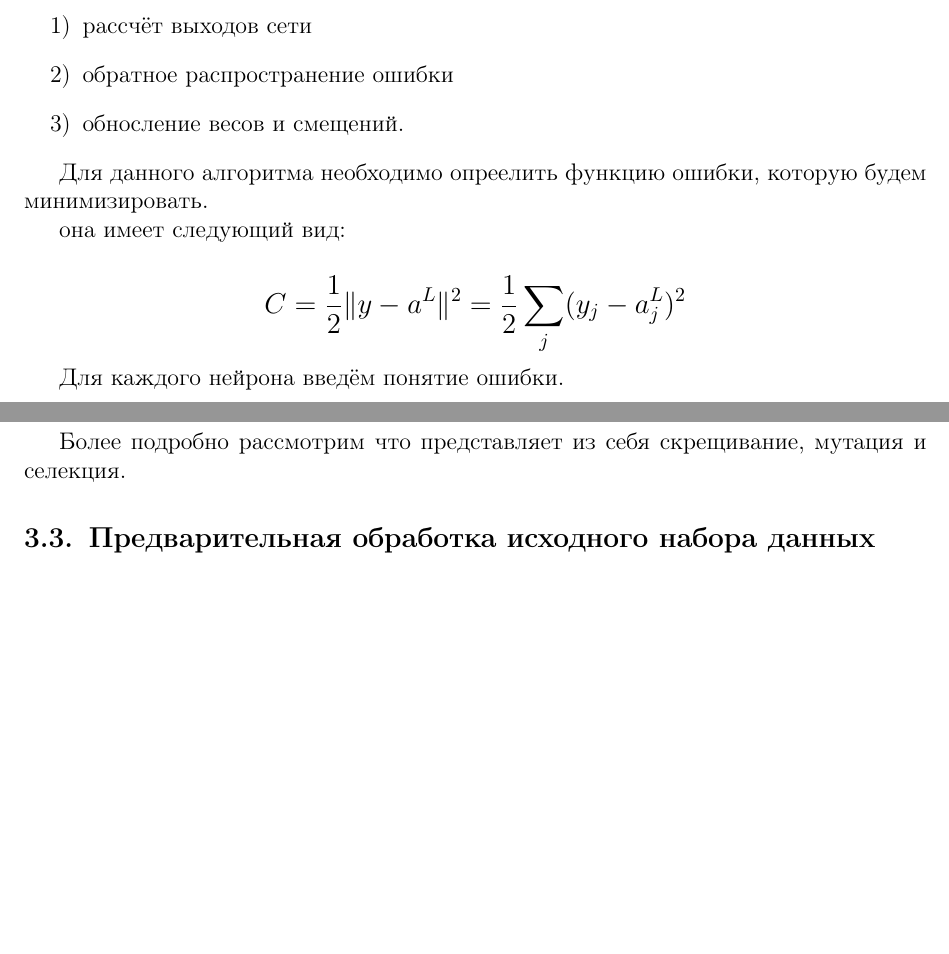
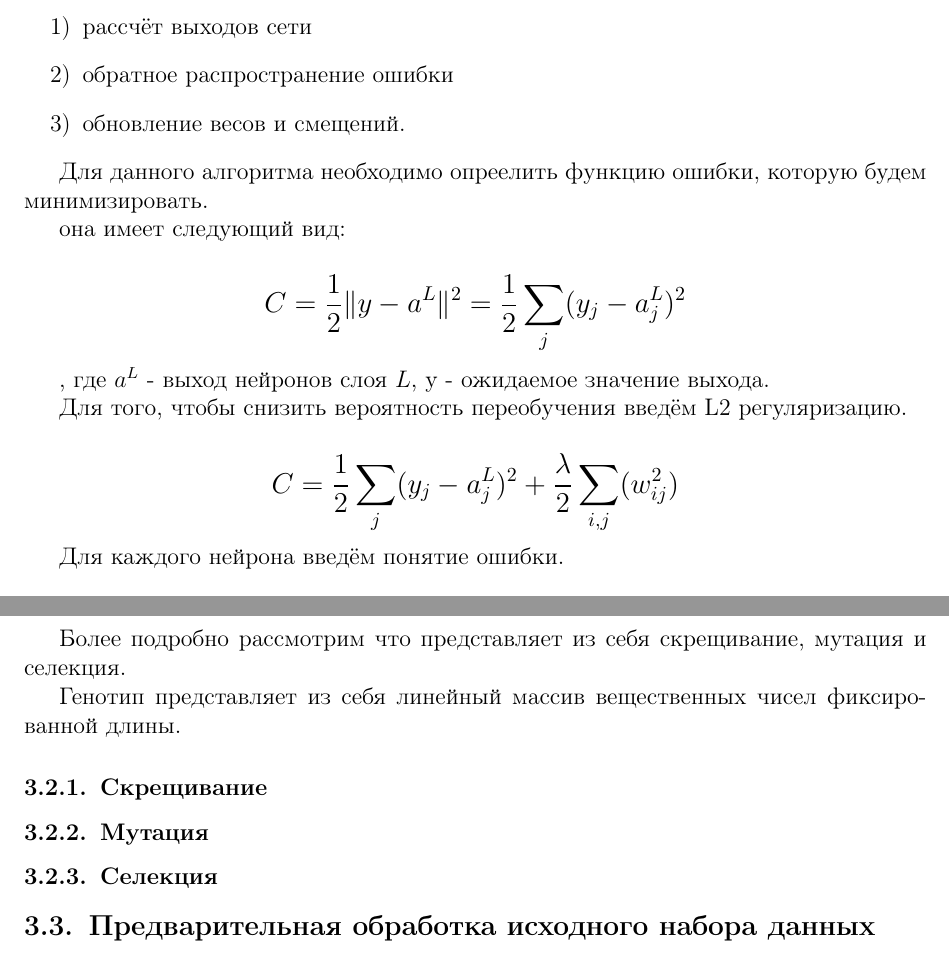
Before and after one commit to BolotinDaniil/RSATU2017_NCSCourseWork, a LaTeX document (report/report.tex): two parts of pages 10 and 11 of 16, joined at a grey line, cut so that both start at the same text, the shorter picture padded with empty space. Compiled offline with pdfLaTeX.

Commit message:
describe regularization

```diff
--- a/report/report.tex
+++ b/report/report.tex
@@ -343,7 +343,7 @@
 \begin{enumerate}
 \item рассчёт выходов сети
 \item обратное распространение ошибки
-\item обносление весов и смещений.
+\item обновление весов и смещений.
 \end{enumerate}
 
 Для данного алгоритма необходимо опреелить функцию ошибки, которую будем минимизировать.
@@ -351,6 +351,12 @@
 она имеет следующий вид:
 
 {\large $$ C = \frac{1}{2} \|y-a^L\|^2 = \frac{1}{2} \sum_j (y_j-a^L_j)^2 $$}
+
+, где $a^L$ - выход нейронов слоя $L$, y - ожидаемое значение выхода.
+
+Для того, чтобы снизить вероятность переобучения введём L2 регуляризацию.
+
+{\large $$ C = \frac{1}{2} \sum_j (y_j-a^L_j)^2 + \frac{\lambda}{2} \sum_{i,j} (w_{ij}^2)$$}
 
 Для каждого нейрона введём понятие ошибки.
 
@@ -383,6 +389,14 @@ $$}
 
 \subsection{Генетический алгоритм}
 Более подробно рассмотрим что представляет из себя скрещивание, мутация и селекция.
+
+Генотип представляет из себя линейный массив вещественных чисел фиксированной длины.
+
+\subsubsection{Скрещивание}
+
+\subsubsection{Мутация}
+
+\subsubsection{Селекция}
 
 \subsection{Предварительная обработка исходного набора данных}
 
```
